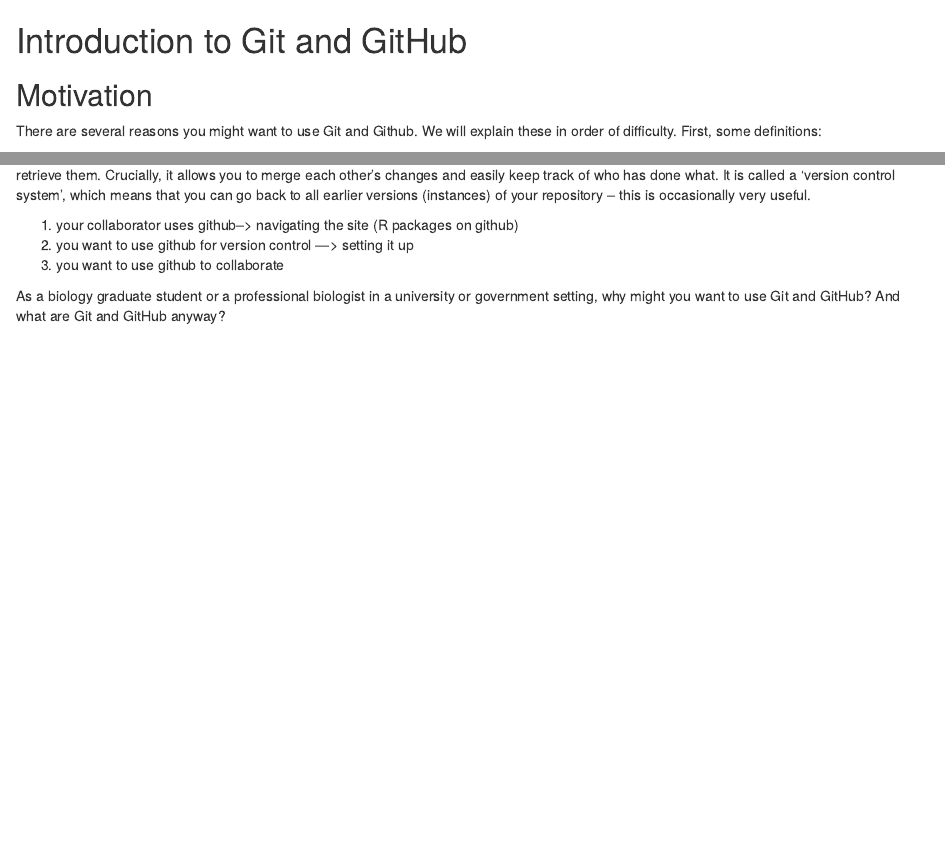
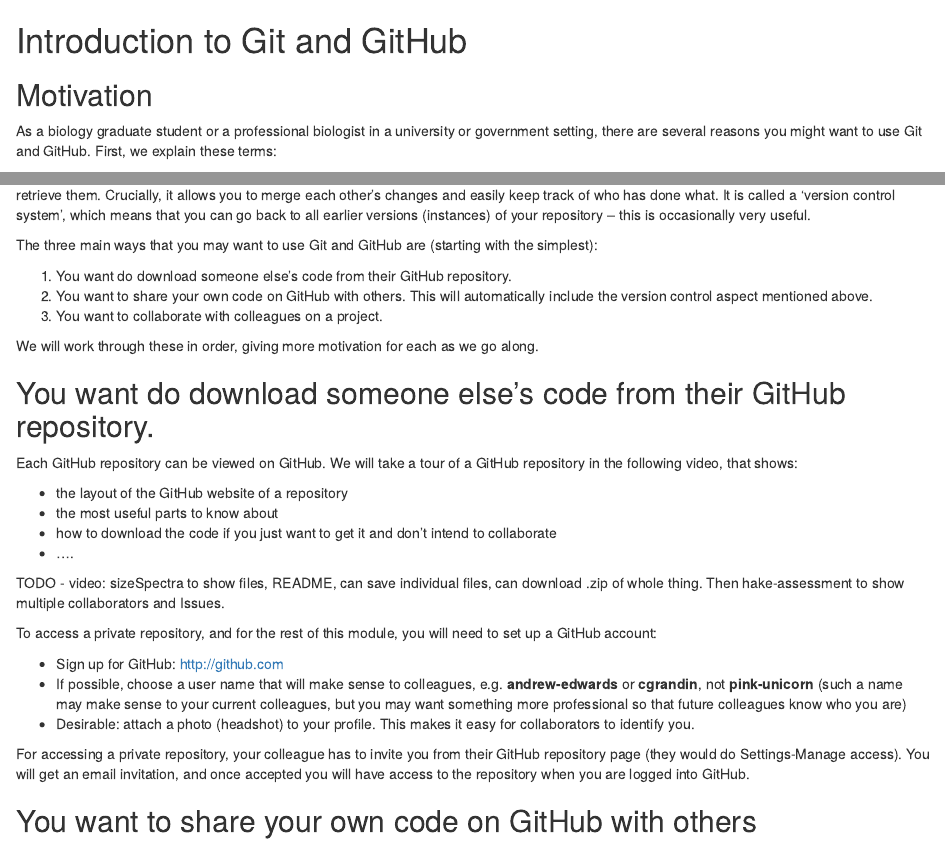
Before and after one commit to quantitative-biology/module-1-git, an R Markdown document (module-1-git.Rmd): the page in a window 1100 px wide, from its top, and a second part further down, joined at a grey line. Rendered offline with R 4.5, knitr and Pandoc, with nearby package versions.

Commit message:
Start with simplest use of GitHub (I like the idea of doing it like this!).

```diff
--- a/module-1-git.Rmd
+++ b/module-1-git.Rmd
@@ -2,8 +2,9 @@
 
 ## Motivation
 
-There are several reasons you might want to use Git and Github. We will explain
-these in order of difficulty. First, some definitions:
+As a biology graduate student or a professional biologist in a university or
+government setting, there are several reasons you might want to use Git and
+GitHub. First, we explain these terms:
 
 `r colorize("GitHub")` refers to the website [github.com]("http::github.com")
 where millions of people and companies 'build, ship, and maintain their
@@ -23,16 +26,51 @@
 that you can go back to all earlier versions (instances) of your repository --
 this is occasionally very useful.
 
+The three main ways that you may want to use Git and GitHub are (starting with
+the simplest):
+
+ 1. You want do download someone else's code from their GitHub repository.
+ 2. You want to share your own code on GitHub with others. This will automatically
+    include the version control aspect  mentioned above.
+ 3. You want to collaborate with colleagues on a project.
+
+We will work through these in order, giving more motivation for each as we go
+along.
+
+## You want do download someone else's code from their GitHub repository.
+
+Each GitHub repository can be viewed on GitHub. We will take a tour of a GitHub
+repository in the following video, that shows:
+
+ - the layout of the GitHub website of a repository
+ - the most useful parts to know about
+ - how to download the code if you just want to get it and don't intend to
+   collaborate
+ - ....
+
+TODO - video: sizeSpectra to show files, README, can save individual files, can
+download .zip of whole thing. Then hake-assessment to show multiple
+collaborators and Issues.
+
+To access a private repository, and for the rest of this module, you will need to set
+up a GitHub account:
+
+* Sign up for GitHub: http://github.com
+* If possible, choose a user name that will make sense to colleagues,
+  e.g. __andrew-edwards__ or __cgrandin__, not __pink-unicorn__ (such a name may
+  make sense to your current colleagues, but you may want something more
+  professional so that future colleagues know who you are)
+* Desirable: attach a photo (headshot) to your profile. This makes it easy for collaborators to identify you.
+
+For accessing a private repository, your colleague has to invite you from their
+GitHub repository page (they would do Settings-Manage access). You will get an
+email invitation, and once accepted you will have access to the repository when
+you are logged into GitHub.
 
 
+## You want to share your own code on GitHub with others
 
-1.  your collaborator uses github--> navigating the site (R packages on github)
- 2. you want to use github for version control ---> setting it up
- 3. you want to use github to collaborate
 
-As a biology graduate student or a professional biologist in a university or
-government setting, why might you want to use Git and GitHub? And what are Git
-and GitHub anyway?
 
 * Scientists (including students) are working far more collaboratively than in the past
 * This involves both sharing code and writing up results
```
Also changed, not shown: module-1-git.Rmd (8 more changed lines).
